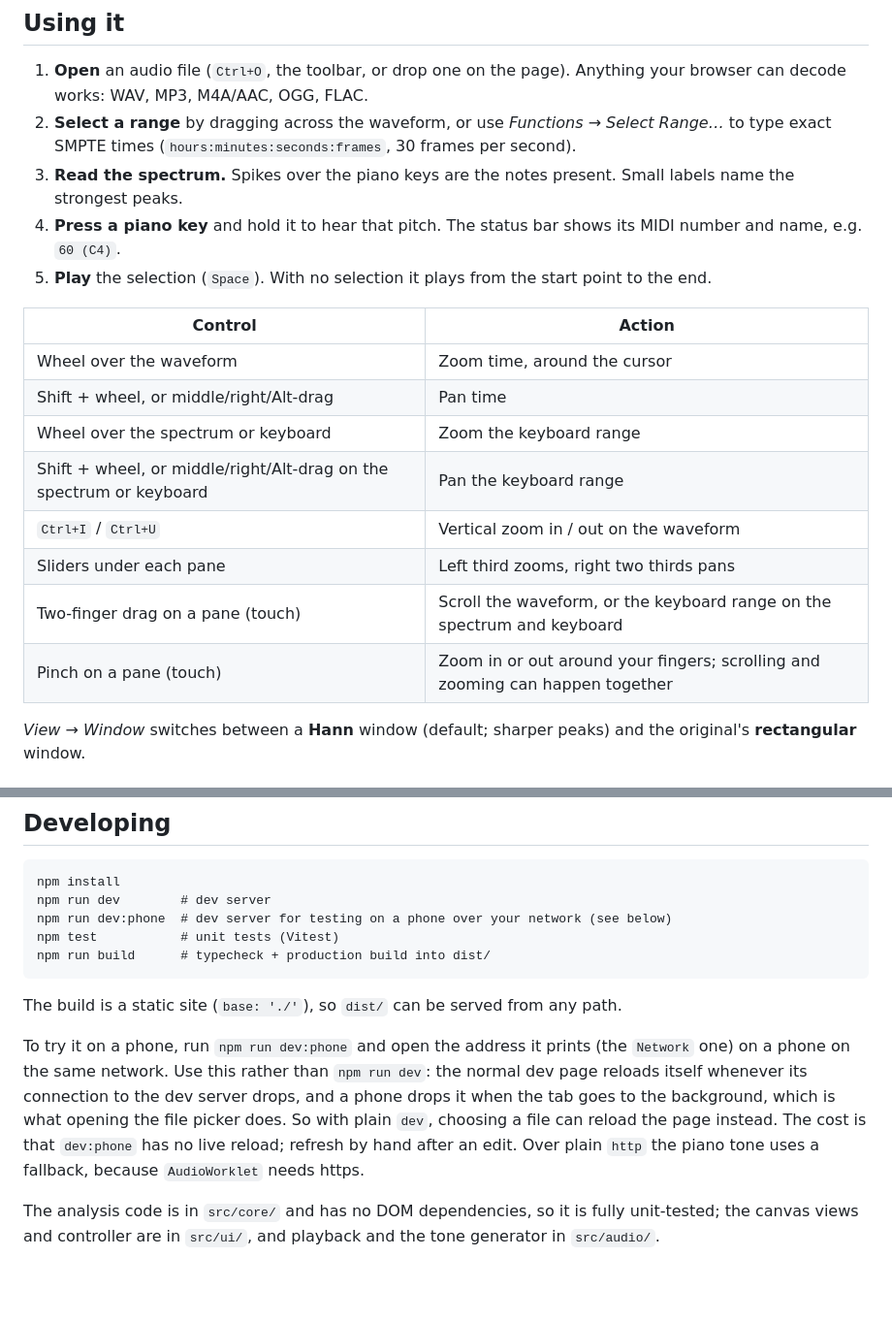
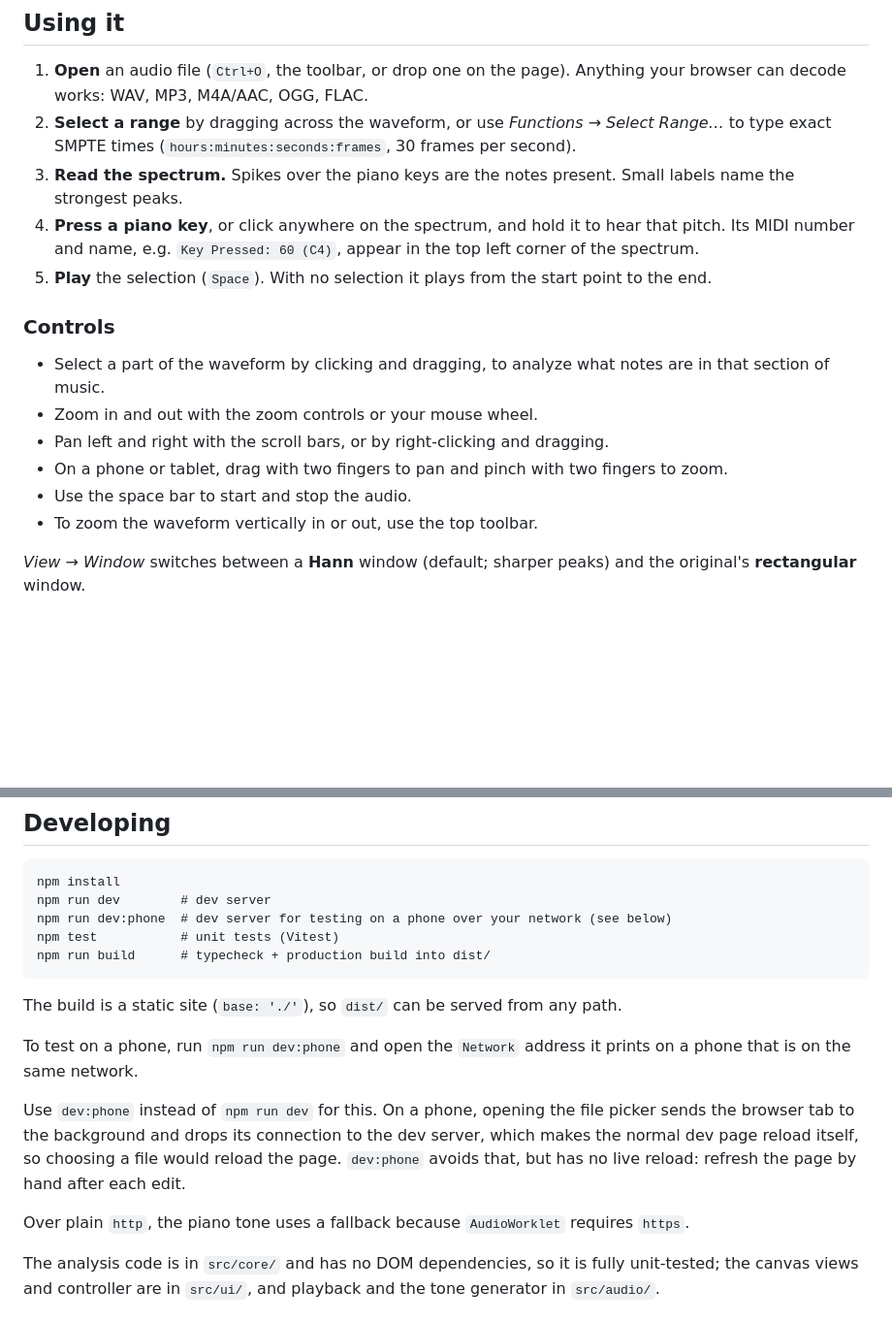
Before and after one commit to geoff604/music-explorer-web, a Markdown page: README.md, 2 parts joined by grey strips. Shown at 97% size. Rendered like a GitHub page; blank space fills up the shorter version.

```diff
--- a/README.md
+++ b/README.md
@@ -33,20 +33,19 @@ Your audio never leaves the page: files are decoded and analysed locally.
    exact SMPTE times (`hours:minutes:seconds:frames`, 30 frames per second).
 3. **Read the spectrum.** Spikes over the piano keys are the notes present. Small labels name the
    strongest peaks.
-4. **Press a piano key** and hold it to hear that pitch. The status bar shows its MIDI number and
-   name, e.g. `60 (C4)`.
+4. **Press a piano key**, or click anywhere on the spectrum, and hold it to hear that pitch. Its MIDI
+   number and name, e.g. `Key Pressed: 60 (C4)`, appear in the top left corner of the spectrum.
 5. **Play** the selection (`Space`). With no selection it plays from the start point to the end.
 
-| Control | Action |
-|---|---|
-| Wheel over the waveform | Zoom time, around the cursor |
-| Shift + wheel, or middle/right/Alt-drag | Pan time |
-| Wheel over the spectrum or keyboard | Zoom the keyboard range |
-| Shift + wheel, or middle/right/Alt-drag on the spectrum or keyboard | Pan the keyboard range |
-| `Ctrl+I` / `Ctrl+U` | Vertical zoom in / out on the waveform |
-| Sliders under each pane | Left third zooms, right two thirds pans |
-| Two-finger drag on a pane (touch) | Scroll the waveform, or the keyboard range on the spectrum and keyboard |
-| Pinch on a pane (touch) | Zoom in or out around your fingers; scrolling and zooming can happen together |
+### Controls
+
+- Select a part of the waveform by clicking and dragging, to analyze what notes are in that section
+  of music.
+- Zoom in and out with the zoom controls or your mouse wheel.
+- Pan left and right with the scroll bars, or by right-clicking and dragging.
+- On a phone or tablet, drag with two fingers to pan and pinch with two fingers to zoom.
+- Use the space bar to start and stop the audio.
+- To zoom the waveform vertically in or out, use the top toolbar.
 
 *View → Window* switches between a **Hann** window (default; sharper peaks) and the original's
 **rectangular** window.
@@ -91,12 +90,15 @@ npm run build      # typecheck + production build into dist/
 
 The build is a static site (`base: './'`), so `dist/` can be served from any path.
 
-To try it on a phone, run `npm run dev:phone` and open the address it prints (the `Network` one) on a
-phone on the same network. Use this rather than `npm run dev`: the normal dev page reloads itself
-whenever its connection to the dev server drops, and a phone drops it when the tab goes to the
-background, which is what opening the file picker does. So with plain `dev`, choosing a file can
-reload the page instead. The cost is that `dev:phone` has no live reload; refresh by hand after an
-edit. Over plain `http` the piano tone uses a fallback, because `AudioWorklet` needs https.
+To test on a phone, run `npm run dev:phone` and open the `Network` address it prints on a phone
+that is on the same network.
+
+Use `dev:phone` instead of `npm run dev` for this. On a phone, opening the file picker sends the
+browser tab to the background and drops its connection to the dev server, which makes the normal dev
+page reload itself, so choosing a file would reload the page. `dev:phone` avoids that, but has no
+live reload: refresh the page by hand after each edit.
+
+Over plain `http`, the piano tone uses a fallback because `AudioWorklet` requires `https`.
 
 The analysis code is in `src/core/` and has no DOM dependencies, so it is fully unit-tested; the
 canvas views and controller are in `src/ui/`, and playback and the tone generator in `src/audio/`.
```
